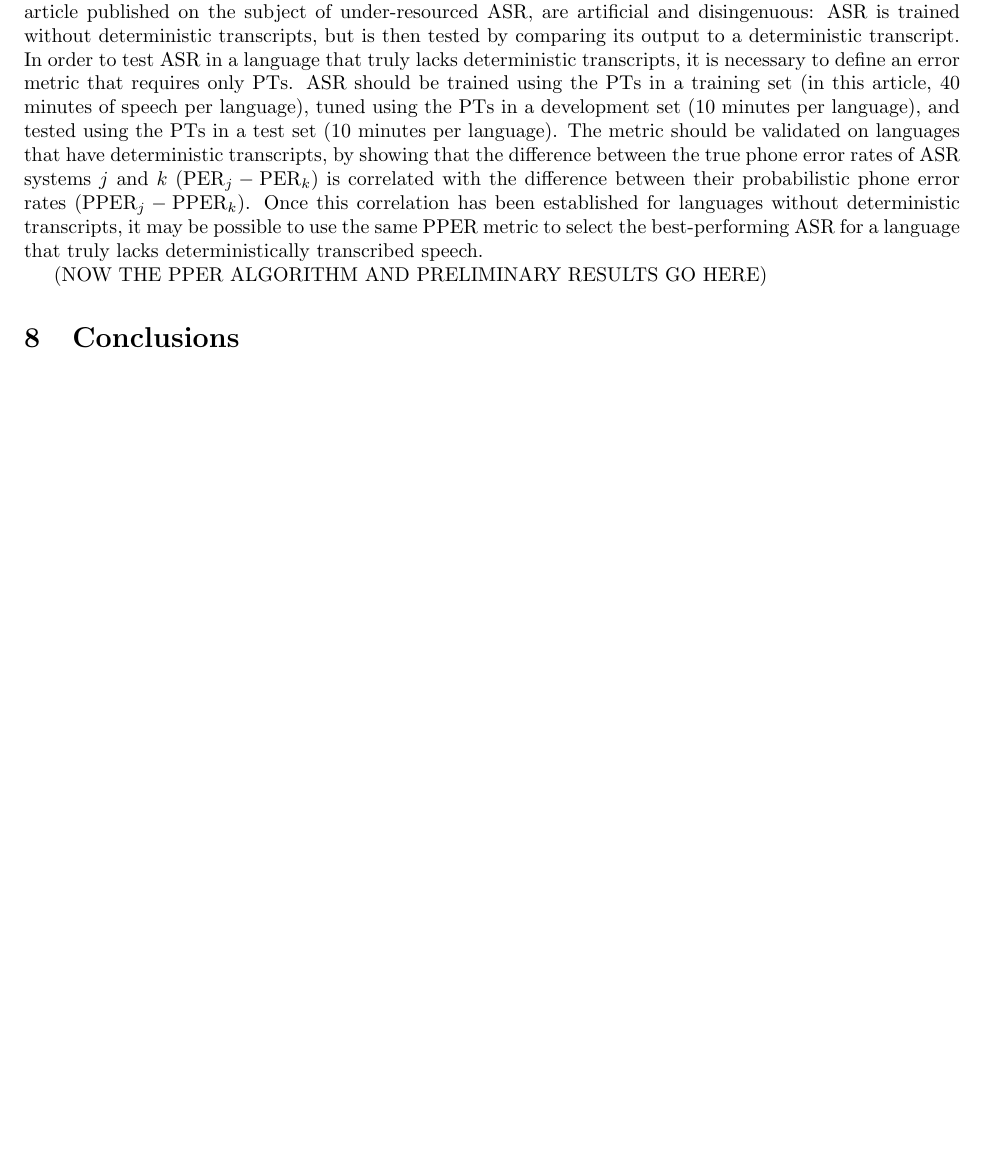
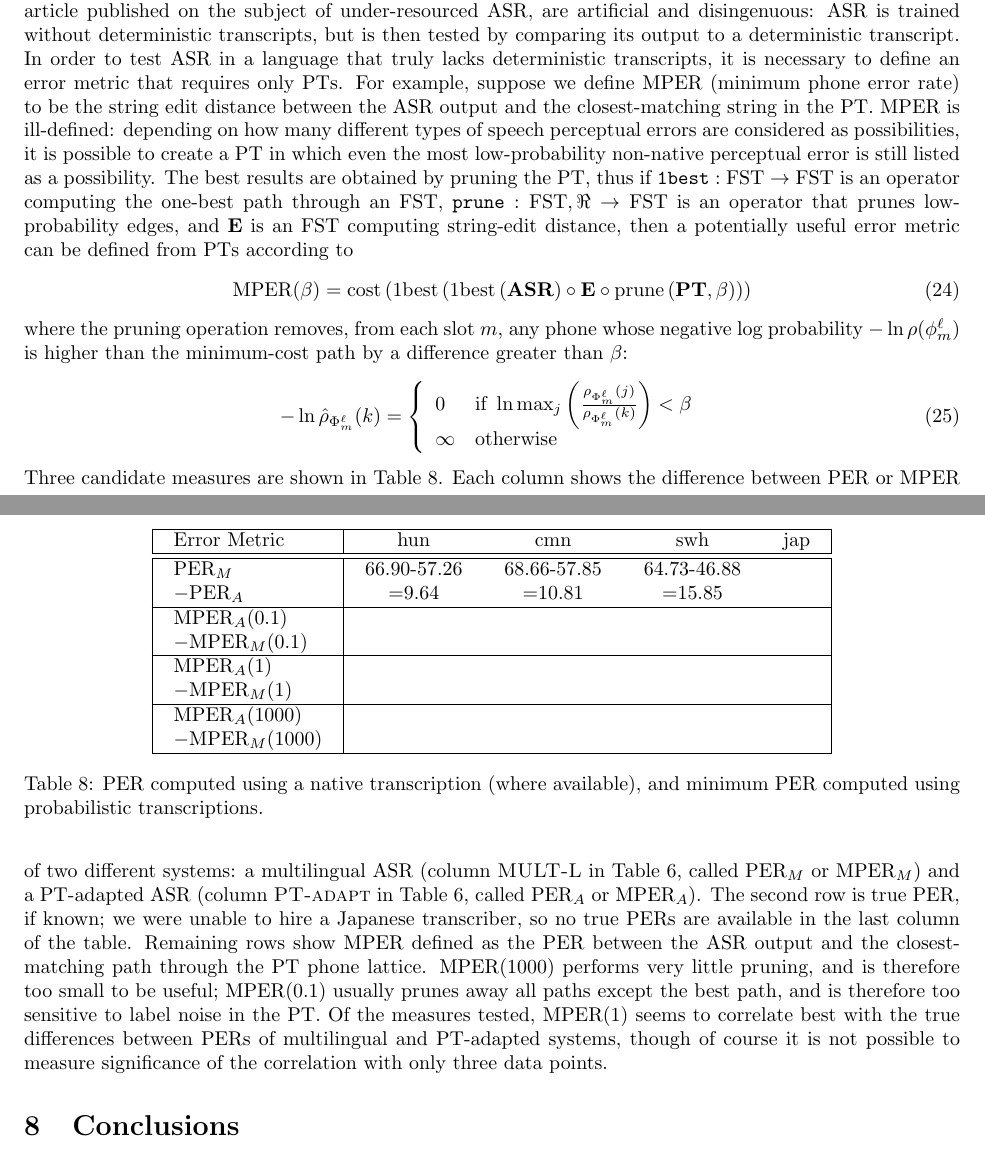
Before and after one commit to jhasegaw/probtranspaper, a LaTeX document (tex/paper.tex, which reads tex/s7_discussion.tex): part of page 20 of 24 before the commit and two parts of pages 20 and 21 of 24 after it, the two joined at a grey line, cut so that both start at the same text, the shorter picture padded with empty space. Compiled offline with pdfLaTeX.

Commit message:
wrote out results section and discussion

```diff
--- a/tex/s7_discussion.tex
+++ b/tex/s7_discussion.tex
@@ -43,18 +60,81 @@ of under-resourced ASR, are artificial and disingenuous: ASR is
 trained without deterministic transcripts, but is then tested by
 comparing its output to a deterministic transcript.  In order to test
 ASR in a language that truly lacks deterministic transcripts, it is
-necessary to define an error metric that requires only PTs.  ASR
-should be trained using the PTs in a training set (in this article, 40
-minutes of speech per language), tuned using the PTs in a development
-set (10 minutes per language), and tested using the PTs in a test set
-(10 minutes per language).  The metric should be validated on
-languages that have deterministic transcripts, by showing that the
-difference between the true phone error rates of ASR systems $j$ and
-$k$ ($\mbox{PER}_j-\mbox{PER}_k$) is correlated with the difference
-between their probabilistic phone error rates
-($\mbox{PPER}_j-\mbox{PPER}_k$).  Once this correlation has been
-established for languages without deterministic transcripts, it may be
-possible to use the same PPER metric to select the best-performing ASR
-for a language that truly lacks deterministically transcribed speech.
+necessary to define an error metric that requires only PTs.  For
+example, suppose we define MPER (minimum phone error rate) to be the
+string edit distance between the ASR output and the closest-matching
+string in the PT.  MPER is ill-defined: depending on how many
+different types of speech perceptual errors are considered as
+possibilities, it is possible to create a PT in which even the most
+low-probability non-native perceptual error is still listed as a
+possibility.  The best results are obtained by pruning the PT, thus if
+${\tt 1best}:\mbox{FST}\rightarrow\mbox{FST}$ is an operator computing
+the one-best path through an FST, ${\tt
+  prune}:\mbox{FST},\Re\rightarrow\mbox{FST}$ is an operator that
+prunes low-probability edges, and ${\bf E}$ is an FST computing
+string-edit distance, then a potentially useful error metric can be
+defined from PTs according to
+\begin{equation}
+  \mbox{MPER}(\beta) = \mathrm{cost}
+  \left(\mathrm{1best}
+  \left(\mathrm{1best}
+  \left({\bf ASR}\right)
+  \circ{\bf E}\circ\mathrm{prune}
+  \left({\bf PT},\beta\right)
+  \right)
+  \right)
+\end{equation}
+where the pruning operation removes, from each slot $m$, any phone
+whose negative log probability $-\ln\rho(\phi_m^\ell)$ is higher than
+the minimum-cost path by a difference greater than $\beta$:
+\begin{equation}
+-\ln\hat{\rho}_{\Phi_m^\ell}(k) = \left\{\begin{array}{ll}
+0 & \mbox{if}~\ln\max_j \left(\frac{\rho_{\Phi_m^\ell}(j)}
+    {\rho_{\Phi_m^\ell}(k)}\right) < \beta \\
+    \infty & \mbox{otherwise}
+    \end{array}\right.
+\label{eq:pper}
+\end{equation}
+Three candidate measures are shown in Table~\ref{tab:pper}.  Each
+column shows the difference between PER or MPER of two different
+systems: a multilingual ASR (column {\sc MULT-L} in
+Table~\ref{tab:ptresult}, called $\mbox{PER}_M$ or $\mbox{MPER}_M$)
+and a PT-adapted ASR (column {\sc PT-adapt} in
+Table~\ref{tab:ptresult}, called $\mbox{PER}_A$ or $\mbox{MPER}_A$).
+The second row is true PER, if known; we were unable to hire a
+Japanese transcriber, so no true PERs are available in the last column
+of the table.  Remaining rows show MPER defined as the PER between the
+ASR output and the closest-matching path through the PT phone lattice.
+$\mbox{MPER}(1000)$ performs very little pruning, and is therefore too
+small to be useful; $\mbox{MPER}(0.1)$ usually prunes away all paths
+except the best path, and is therefore too sensitive to label noise in
+the PT.  Of the measures tested, $\mbox{MPER}(1)$ seems to correlate
+best with the true differences between PERs of multilingual and
+PT-adapted systems, though of course it is not possible to measure
+significance of the correlation with only three data points.
 
-(NOW THE PPER ALGORITHM AND PRELIMINARY RESULTS GO HERE)
+\begin{table}
+  \centerline{\begin{tabular}{|l|cccc|}\hline
+      Error Metric & hun & cmn & swh & jap \\ \hline\hline
+      $\mbox{PER}_M$
+      & 66.90-57.26 & 68.66-57.85 & 64.73-46.88 & \\
+      $-\mbox{PER}_A$
+      & =9.64 & =10.81 & =15.85 & \\\hline
+      $\mbox{MPER}_A(0.1)$
+      &&&& \\
+      $-\mbox{MPER}_M(0.1)$
+      &&&& \\\hline
+      $\mbox{MPER}_A(1)$
+      &&&& \\
+      $-\mbox{MPER}_M(1)$
+      &&&& \\\hline
+      $\mbox{MPER}_A(1000)$
+      &&&& \\
+      $-\mbox{MPER}_M(1000)$
+      &&&& \\\hline
+  \end{tabular}}
+  \caption{PER computed using a native transcription (where
+    available), and minimum PER computed using probabilistic
+    transcriptions.}
+  \label{tab:pper}
+\end{table}
```
Also changed, not shown: bib/references.bib (+10 -0 lines), tex/s6_results_asr.tex (+7 -14 lines), tex/paper.pdf, tex/s7_discussion.tex (33 more changed lines), 3 other files.
